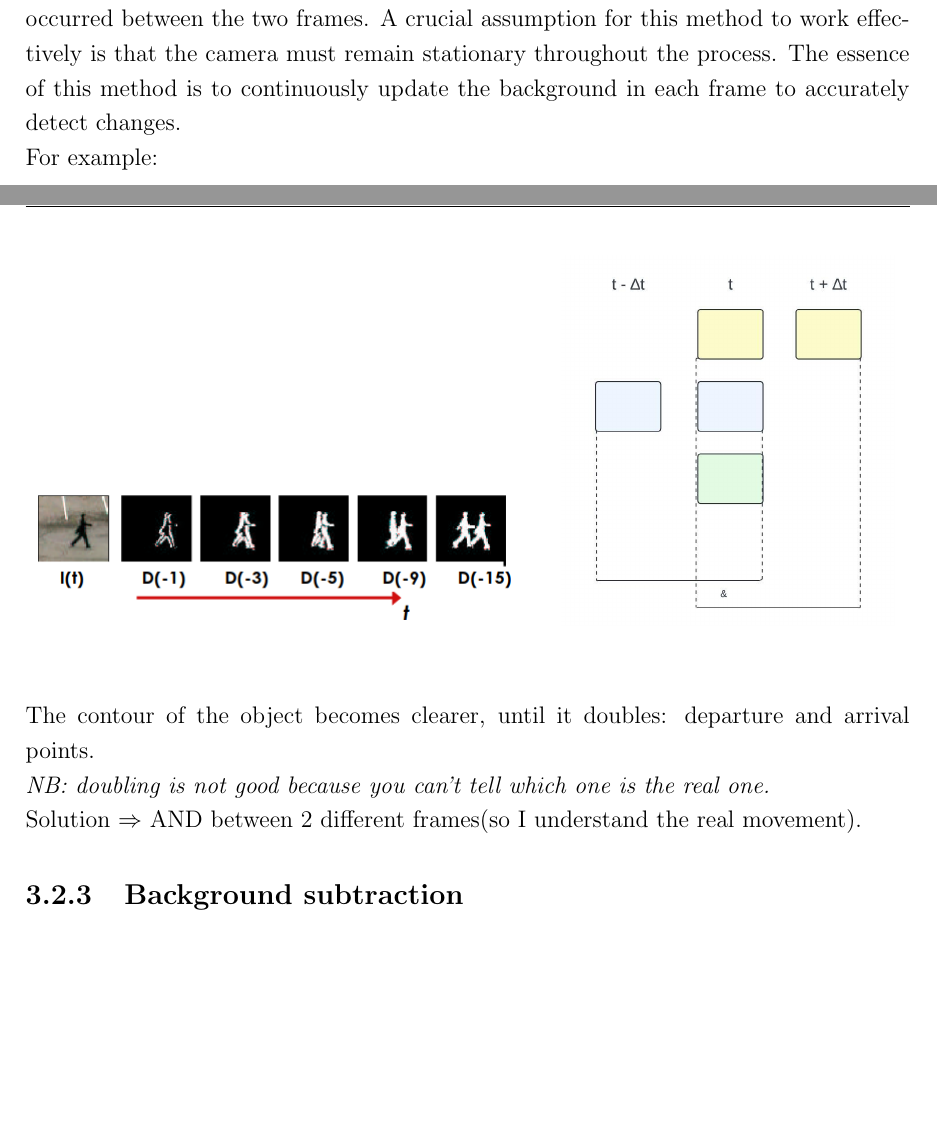
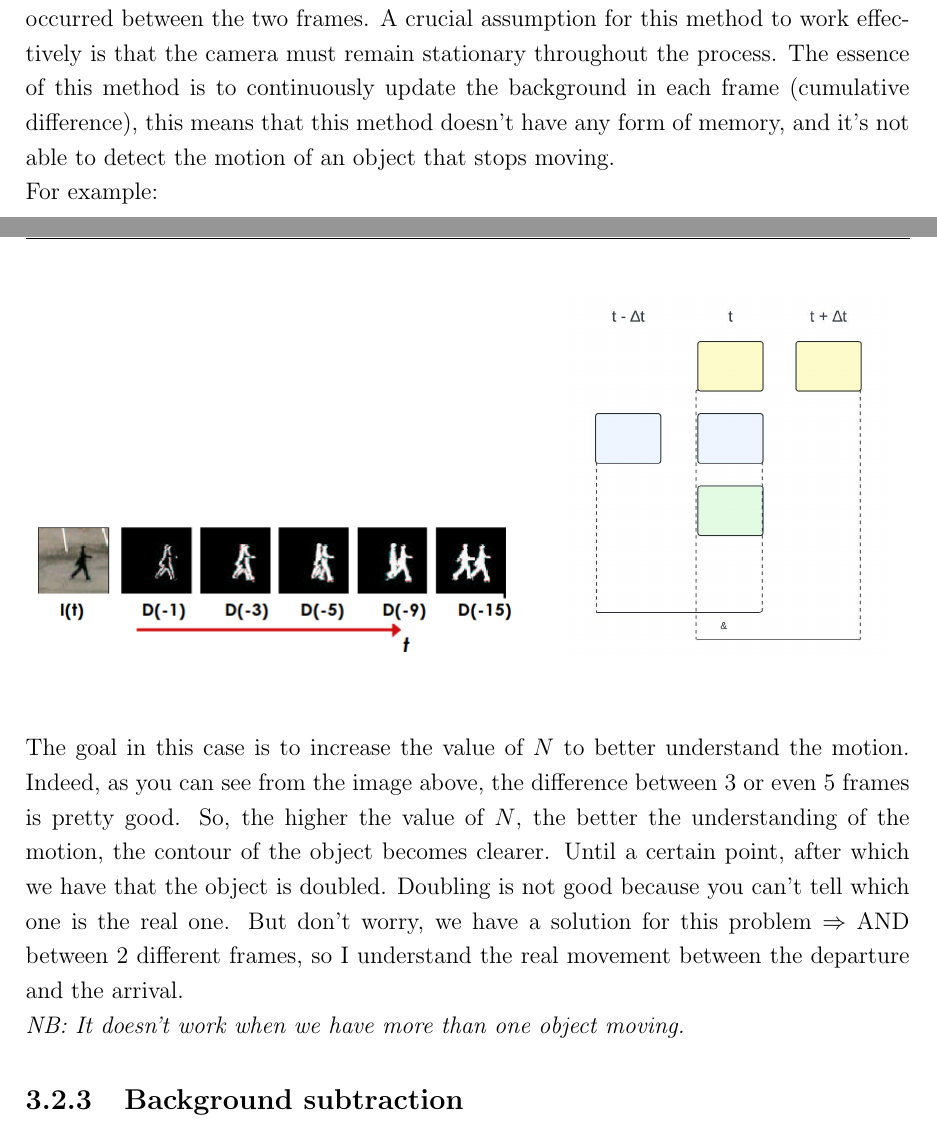
Before and after one commit to AlessiaPivotto/ComputerVision, a LaTeX thesis (main.tex, which reads Chapters/Chapter3.tex): two parts of pages 38 and 40 of 118, joined at a grey line, cut so that both start at the same text, the shorter picture padded with empty space. Compiled offline with pdfLaTeX.

Commit message:
improve frame differencing

```diff
--- a/Chapters/Chapter3.tex
+++ b/Chapters/Chapter3.tex
@@ -166,7 +166,7 @@ If FD is non-null, a change has occurring. Change can be due to noise, so a thre
 The technique involves subtracting the current image from the previous one to produce a binary image.
 In this binary image, white pixels indicate areas where changes have occurred between the two frames.
 A crucial assumption for this method to work effectively is that the camera must remain stationary throughout the process.
-The essence of this method is to continuously update the background in each frame to accurately detect changes.
+The essence of this method is to continuously update the background in each frame (cumulative difference), this means that this method doesn't have any form of memory, and it's not able to detect the motion of an object that stops moving.
 \\For example:
 \begin{verbatim}
     B(0) = I(0);
@@ -199,9 +199,10 @@ Regarding the last point, we can observe the following:
         \includegraphics[scale=0.5]{Figures/DifferencingDiagram.jpeg}    \end{subfigure}
         \label{fig:image2}
 \end{figure}\\
-The contour of the object becomes clearer, until it doubles: departure and arrival points.
-\\\textit{NB: doubling is not good because you can't tell which one is the real one.}
-\\Solution $\Rightarrow$ AND between 2 different frames(so I understand the real movement).
+The goal in this case is to increase the value of $N$ to better understand the motion. Indeed, as you can see from the image above, the difference between 3 or even 5 frames is pretty good.
+So, the higher the value of $N$, the better the understanding of the motion, the contour of the object becomes clearer. Until a certain point, after which we have that the object is doubled.
+Doubling is not good because you can't tell which one is the real one. But don't worry, we have a solution for this problem $\Rightarrow$ AND between 2 different frames, so I understand the real movement between the departure and the arrival.
+\\\textit{NB: It doesn't work when we have more than one object moving.}
 \subsection{Background subtraction}
 In this method, we establish a static image as the background, typically obtained when no objects are in motion.
 Subsequently, each incoming frame is compared against this background to discern moving entities within the scene.
```
